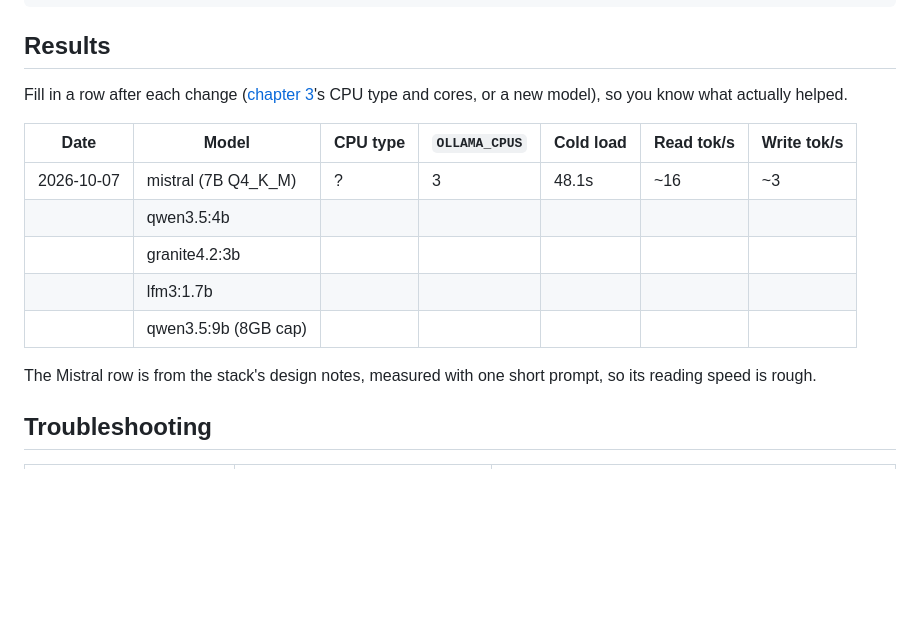
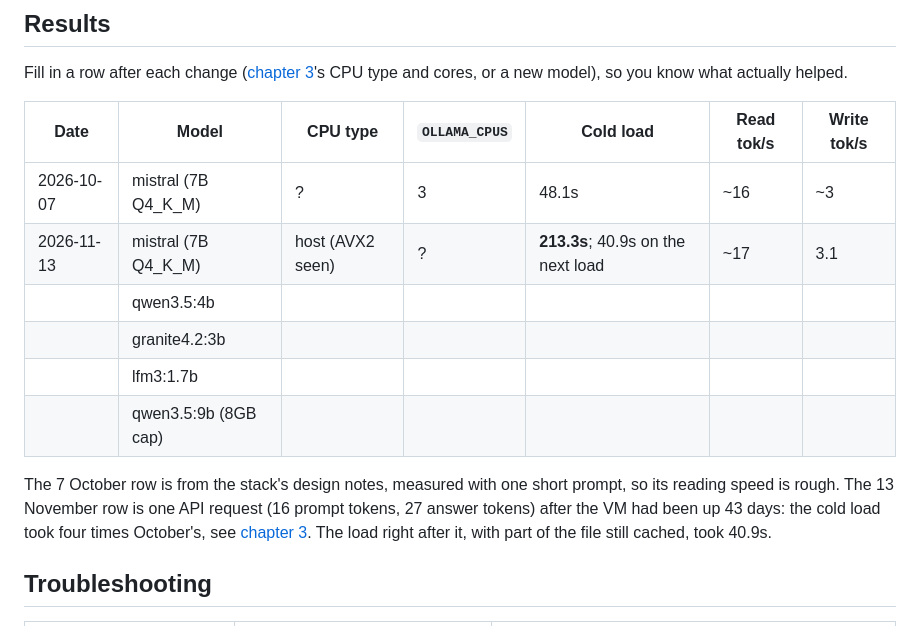
Before and after one commit to Olwethu-Dlamini/Homelab, a Markdown page: docs/local-ai/08-benchmark-and-troubleshoot.md, the part around the change. Drawn GitHub-style; blank space fills up the shorter version.

Commit message:
Local AI ch8: record the 13 Nov Mistral run

```diff
--- a/docs/local-ai/08-benchmark-and-troubleshoot.md
+++ b/docs/local-ai/08-benchmark-and-troubleshoot.md
@@ -104,13 +104,18 @@ type and cores, or a new model), so you know what actually helped.
 | Date | Model | CPU type | `OLLAMA_CPUS` | Cold load | Read tok/s | Write tok/s |
 |---|---|---|---|---|---|---|
 | 2026-10-07 | mistral (7B Q4_K_M) | ? | 3 | 48.1s | ~16 | ~3 |
+| 2026-11-13 | mistral (7B Q4_K_M) | host (AVX2 seen) | ? | **213.3s**; 40.9s on the next load | ~17 | 3.1 |
 | | qwen3.5:4b | | | | | |
 | | granite4.2:3b | | | | | |
 | | lfm3:1.7b | | | | | |
 | | qwen3.5:9b (8GB cap) | | | | | |
 
-The Mistral row is from the stack's design notes, measured with one short
-prompt, so its reading speed is rough.
+The 7 October row is from the stack's design notes, measured with one short
+prompt, so its reading speed is rough. The 13 November row is one API request
+(16 prompt tokens, 27 answer tokens) after the VM had been up 43 days: the cold
+load took four times October's, see
+[chapter 3](03-the-ai-vm-in-proxmox.md#4-the-disk-why-the-first-answer-is-slow).
+The load right after it, with part of the file still cached, took 40.9s.
 
 ## Troubleshooting
 
```
